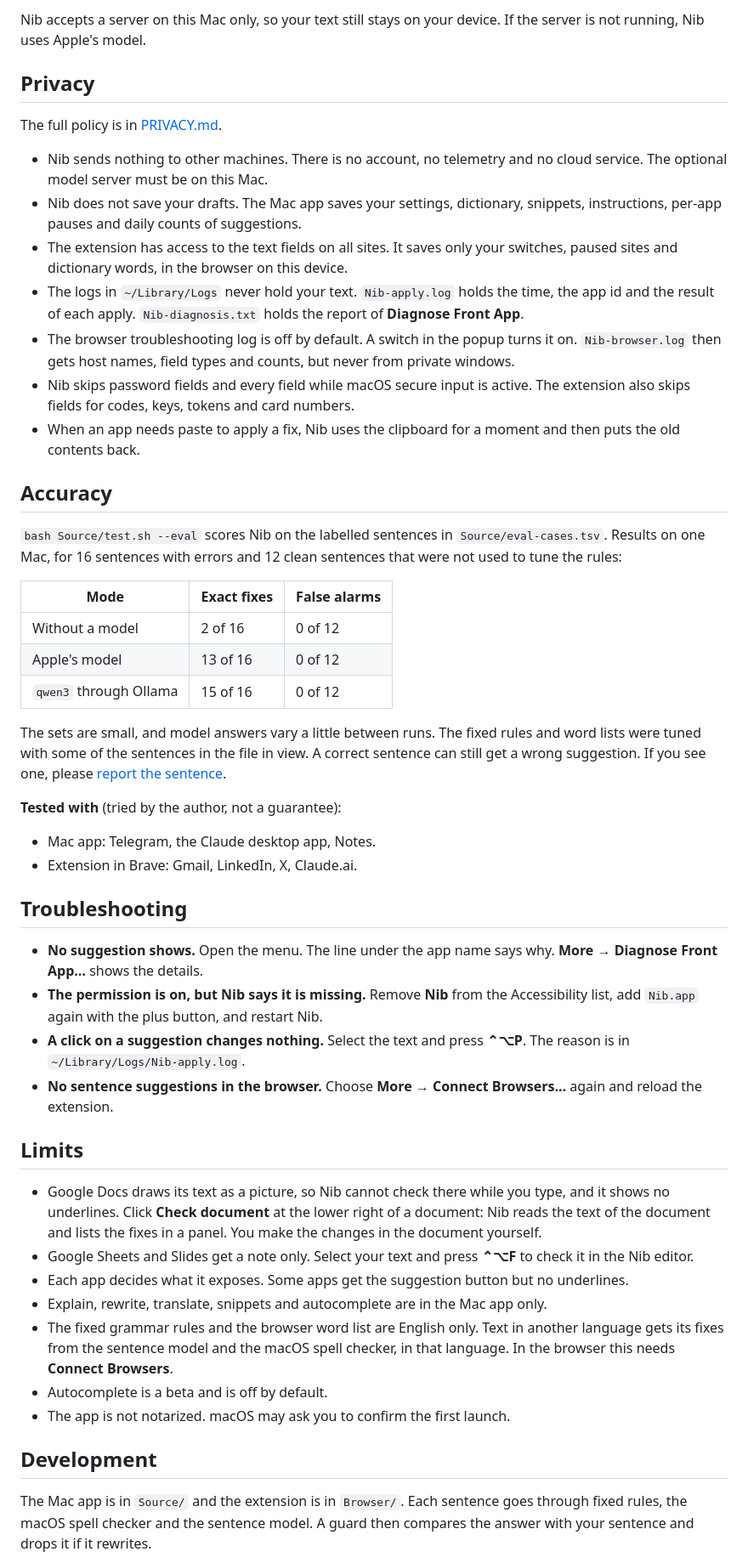
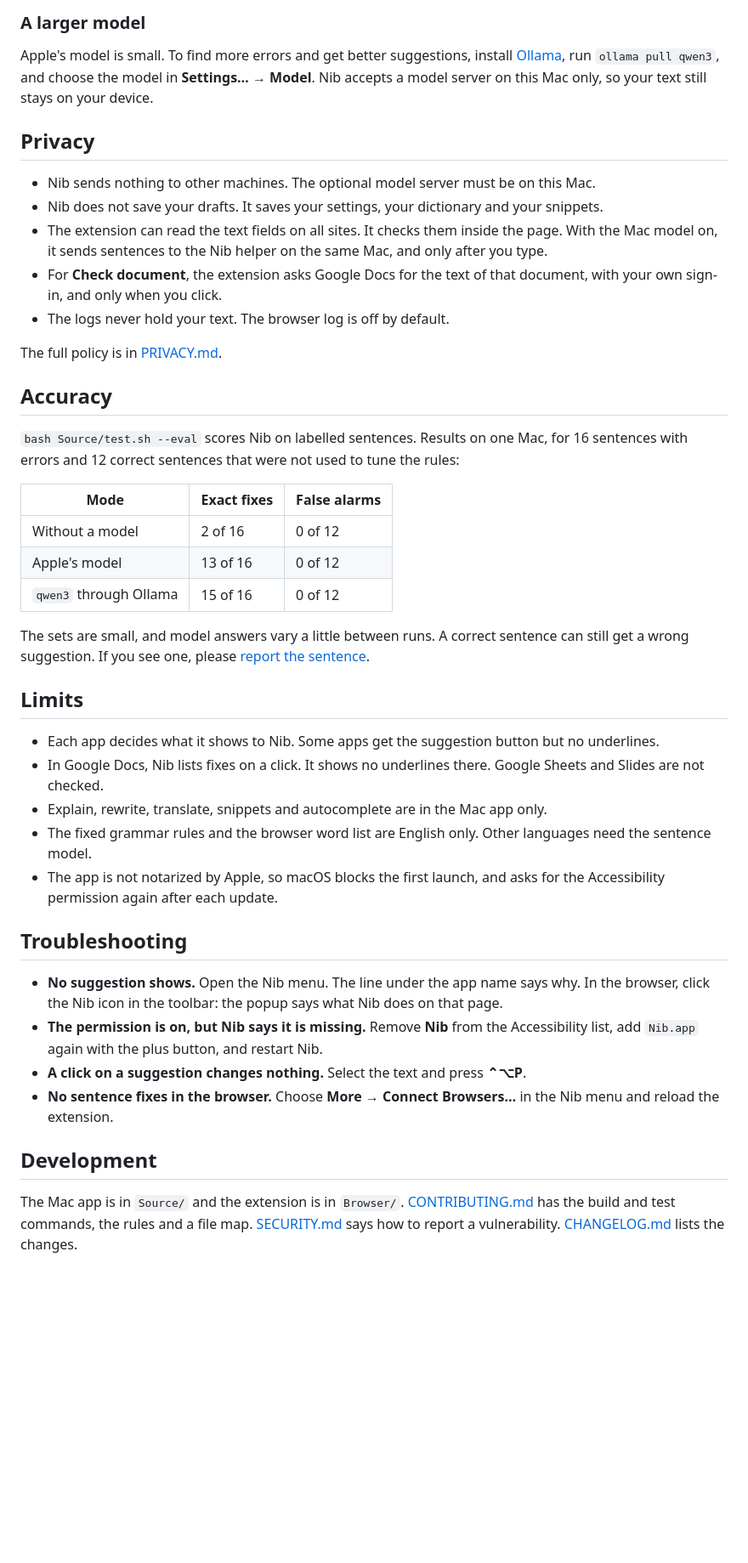
Before and after one commit to demirelo/nib, a Markdown page: README.md, the part around one of its changes. Shown at 85% size. GitHub-like rendering; blank space fills up the shorter version.

```diff
--- a/README.md
+++ b/README.md
@@ -101,21 +68,21 @@ Apple's model is small. A larger model finds more errors and writes better rewri
 
-Nib accepts a server on this Mac only, so your text still stays on your device. If the server is not running, Nib uses Apple's model.
+### A larger model
+
+Apple's model is small. To find more errors and get better suggestions, install [Ollama](https://ollama.com), run `ollama pull qwen3`, and choose the model in **Settings… → Model**. Nib accepts a model server on this Mac only, so your text still stays on your device.
 
 ## Privacy
 
+- Nib sends nothing to other machines. The optional model server must be on this Mac.
+- Nib does not save your drafts. It saves your settings, your dictionary and your snippets.
+- The extension can read the text fields on all sites. It checks them inside the page. With the Mac model on, it sends sentences to the Nib helper on the same Mac, and only after you type.
+- For **Check document**, the extension asks Google Docs for the text of that document, with your own sign-in, and only when you click.
+- The logs never hold your text. The browser log is off by default.
+
 The full policy is in [PRIVACY.md](PRIVACY.md).
-
-- Nib sends nothing to other machines. There is no account, no telemetry and no cloud service. The optional model server must be on this Mac.
-- Nib does not save your drafts. The Mac app saves your settings, dictionary, snippets, instructions, per-app pauses and daily counts of suggestions.
-- The extension has access to the text fields on all sites. It saves only your switches, paused sites and dictionary words, in the browser on this device.
-- The logs in `~/Library/Logs` never hold your text. `Nib-apply.log` holds the time, the app id and the result of each apply. `Nib-diagnosis.txt` holds the report of **Diagnose Front App**.
-- The browser troubleshooting log is off by default. A switch in the popup turns it on. `Nib-browser.log` then gets host names, field types and counts, but never from private windows.
-- Nib skips password fields and every field while macOS secure input is active. The extension also skips fields for codes, keys, tokens and card numbers.
-- When an app needs paste to apply a fix, Nib uses the clipboard for a moment and then puts the old contents back.
 
 ## Accuracy
 
-`bash Source/test.sh --eval` scores Nib on the labelled sentences in `Source/eval-cases.tsv`. Results on one Mac, for 16 sentences with errors and 12 clean sentences that were not used to tune the rules:
+`bash Source/test.sh --eval` scores Nib on labelled sentences. Results on one Mac, for 16 sentences with errors and 12 correct sentences that were not used to tune the rules:
 
 | Mode | Exact fixes | False alarms |
 |---|---|---|
@@ -123,31 +90,24 @@ The full policy is in [PRIVACY.md](PRIVACY.md).
 | Apple's model | 13 of 16 | 0 of 12 |
 | `qwen3` through Ollama | 15 of 16 | 0 of 12 |
 
-The sets are small, and model answers vary a little between runs. The fixed rules and word lists were tuned with some of the sentences in the file in view. A correct sentence can still get a wrong suggestion. If you see one, please [report the sentence](https://github.com/demirelo/nib/issues).
+The sets are small, and model answers vary a little between runs. A correct sentence can still get a wrong suggestion. If you see one, please [report the sentence](https://github.com/demirelo/nib/issues).
 
-**Tested with** (tried by the author, not a guarantee):
+## Limits
 
-- Mac app: Telegram, the Claude desktop app, Notes.
-- Extension in Brave: Gmail, LinkedIn, X, Claude.ai.
+- Each app decides what it shows to Nib. Some apps get the suggestion button but no underlines.
+- In Google Docs, Nib lists fixes on a click. It shows no underlines there. Google Sheets and Slides are not checked.
+- Explain, rewrite, translate, snippets and autocomplete are in the Mac app only.
+- The fixed grammar rules and the browser word list are English only. Other languages need the sentence model.
+- The app is not notarized by Apple, so macOS blocks the first launch, and asks for the Accessibility permission again after each update.
 
 ## Troubleshooting
 
-- **No suggestion shows.** Open the menu. The line under the app name says why. **More → Diagnose Front App…** shows the details.
+- **No suggestion shows.** Open the Nib menu. The line under the app name says why. In the browser, click the Nib icon in the toolbar: the popup says what Nib does on that page.
 - **The permission is on, but Nib says it is missing.** Remove **Nib** from the Accessibility list, add `Nib.app` again with the plus button, and restart Nib.
-- **A click on a suggestion changes nothing.** Select the text and press **⌃⌥P**. The reason is in `~/Library/Logs/Nib-apply.log`.
-- **No sentence suggestions in the browser.** Choose **More → Connect Browsers…** again and reload the extension.
-
-## Limits
-
-- Google Docs draws its text as a picture, so Nib cannot check there while you type, and it shows no underlines. Click **Check document** at the lower right of a document: Nib reads the text of the document and lists the fixes in a panel. You make the changes in the document yourself.
-- Google Sheets and Slides get a note only. Select your text and press **⌃⌥F** to check it in the Nib editor.
-- Each app decides what it exposes. Some apps get the suggestion button but no underlines.
-- Explain, rewrite, translate, snippets and autocomplete are in the Mac app only.
-- The fixed grammar rules and the browser word list are English only. Text in another language gets its fixes from the sentence model and the macOS spell checker, in that language. In the browser this needs **Connect Browsers**.
-- Autocomplete is a beta and is off by default.
-- The app is not notarized. macOS may ask you to confirm the first launch.
+- **A click on a suggestion changes nothing.** Select the text and press **⌃⌥P**.
+- **No sentence fixes in the browser.** Choose **More → Connect Browsers…** in the Nib menu and reload the extension.
 
 ## Development
 
-The Mac app is in `Source/` and the extension is in `Browser/`. Each sentence goes through fixed rules, the macOS spell checker and the sentence model. A guard then compares the answer with your sentence and drops it if it rewrites.
+The Mac app is in `Source/` and the extension is in `Browser/`. [CONTRIBUTING.md](CONTRIBUTING.md) has the build and test commands, the rules and a file map. [SECURITY.md](SECURITY.md) says how to report a vulnerability. [CHANGELOG.md](CHANGELOG.md) lists the changes.
 
```
Also changed, not shown: other parts of README.md (+31 -77 lines), docs/check-document.png (added), docs/setup-guide.png (added), docs/suggestion.png (added).
